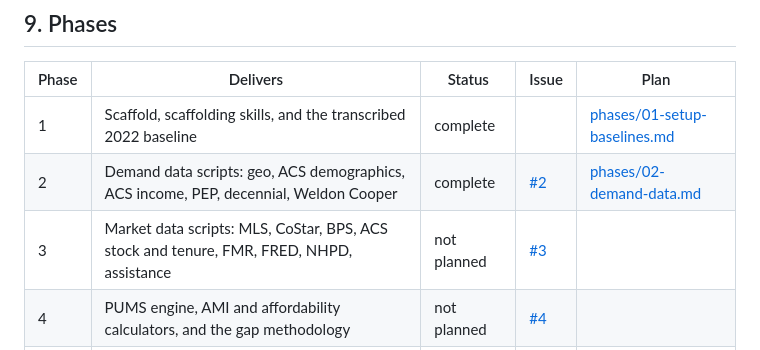
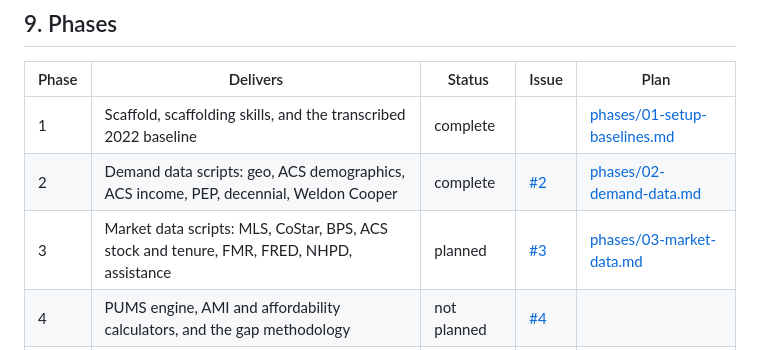
Before and after one commit to hdadvisors/pha-update-2026, a Markdown page: .planning/PLAN.md, the part around the change. GitHub-like rendering.

```diff
--- a/.planning/PLAN.md
+++ b/.planning/PLAN.md
@@ -235,7 +235,7 @@ Cost burden trend and by AMI band from ACS and CHAS; burden by race, ethnicity,
 |---|---|---|---|---|
 | 1 | Scaffold, scaffolding skills, and the transcribed 2022 baseline | complete | | [phases/01-setup-baselines.md](phases/01-setup-baselines.md) |
 | 2 | Demand data scripts: geo, ACS demographics, ACS income, PEP, decennial, Weldon Cooper | complete | [#2](https://github.com/hdadvisors/pha-update-2026/issues/2) | [phases/02-demand-data.md](phases/02-demand-data.md) |
-| 3 | Market data scripts: MLS, CoStar, BPS, ACS stock and tenure, FMR, FRED, NHPD, assistance | not planned | [#3](https://github.com/hdadvisors/pha-update-2026/issues/3) | |
+| 3 | Market data scripts: MLS, CoStar, BPS, ACS stock and tenure, FMR, FRED, NHPD, assistance | planned | [#3](https://github.com/hdadvisors/pha-update-2026/issues/3) | [phases/03-market-data.md](phases/03-market-data.md) |
 | 4 | PUMS engine, AMI and affordability calculators, and the gap methodology | not planned | [#4](https://github.com/hdadvisors/pha-update-2026/issues/4) | |
 | 5 | Burden and instability data: CHAS, burden trend, OEWS, evictions, PIT | not planned | [#5](https://github.com/hdadvisors/pha-update-2026/issues/5) | |
 | 6 | Five regional chapters — the preliminary draft milestone | not planned | [#6](https://github.com/hdadvisors/pha-update-2026/issues/6) | |
```
Also changed, not shown: .planning/LOG.md (+15 -1 lines), .planning/phases/03-market-data.md (added, +94 -0 lines).
